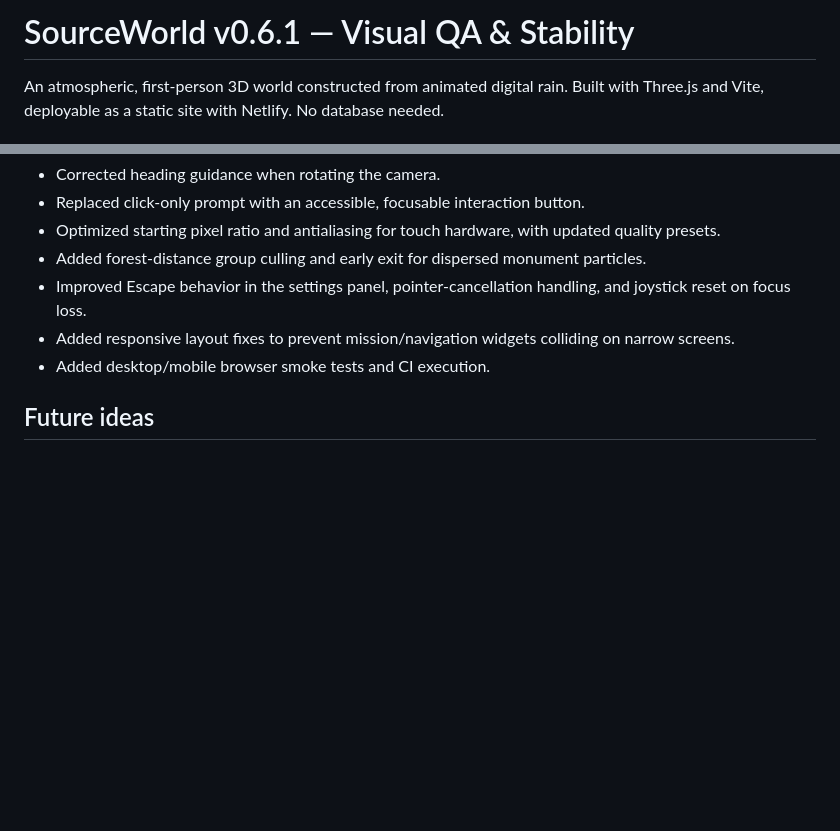
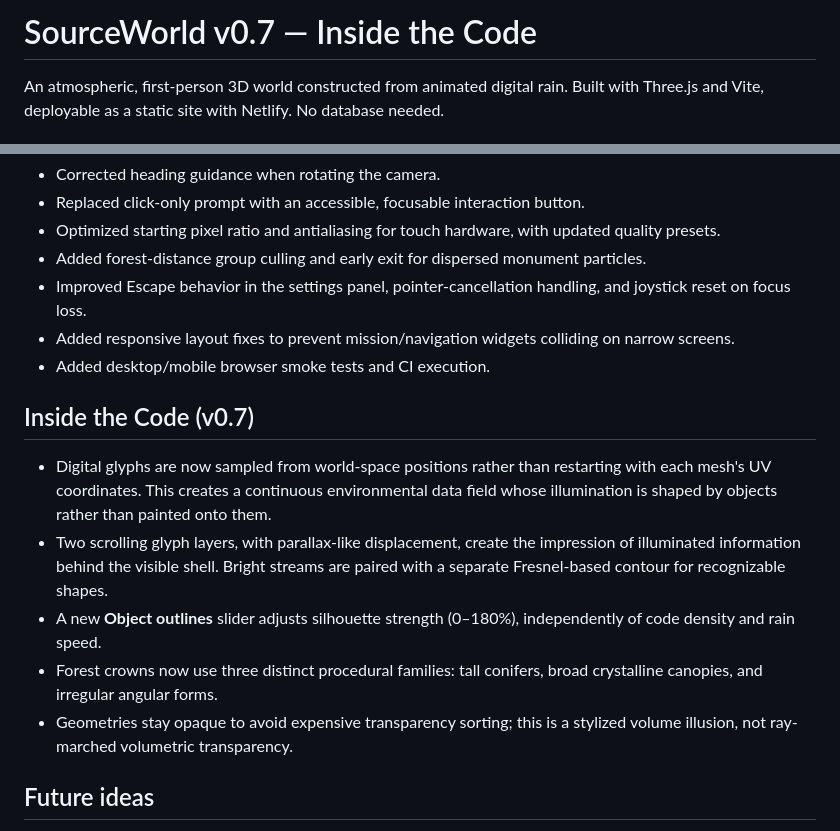
Before and after one commit to SynapseWorks/SourceWorld, a Markdown page: README.md, 2 parts joined by grey strips. GitHub-like rendering; blank space fills up the shorter version.

Commit message:
feat(v0.7): distinctive coded silhouettes, material tuning and forest art direction

```diff
--- a/README.md
+++ b/README.md
@@ -1,4 +1,4 @@
-# SourceWorld v0.6.1 — Visual QA & Stability
+# SourceWorld v0.7 — Inside the Code
 
 An atmospheric, first-person 3D world constructed from animated digital rain. Built with Three.js and Vite, deployable as a static site with Netlify. No database needed.
 
@@ -96,6 +96,14 @@ A camera-centered spherical digital sky replaces the flat backdrop; distant data
 - Added responsive layout fixes to prevent mission/navigation widgets colliding on narrow screens.
 - Added desktop/mobile browser smoke tests and CI execution.
 
+## Inside the Code (v0.7)
+
+- Digital glyphs are now sampled from world-space positions rather than restarting with each mesh's UV coordinates. This creates a continuous environmental data field whose illumination is shaped by objects rather than painted onto them.
+- Two scrolling glyph layers, with parallax-like displacement, create the impression of illuminated information behind the visible shell. Bright streams are paired with a separate Fresnel-based contour for recognizable shapes.
+- A new **Object outlines** slider adjusts silhouette strength (0–180%), independently of code density and rain speed.
+- Forest crowns now use three distinct procedural families: tall conifers, broad crystalline canopies, and irregular angular forms.
+- Geometries stay opaque to avoid expensive transparency sorting; this is a stylized volume illusion, not ray-marched volumetric transparency.
+
 ## Future ideas
 
 Expand into a simulation forest, doors and interior spaces, a Source core chamber, object inspection, narrative environmental signals, spatial audio, and shader variants for geometry-sensitive character flow.
```
